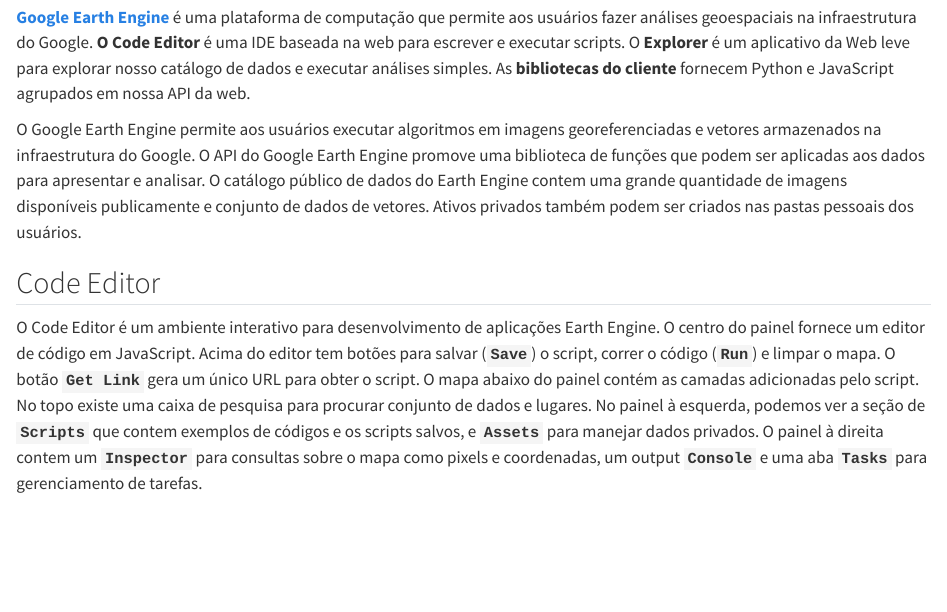
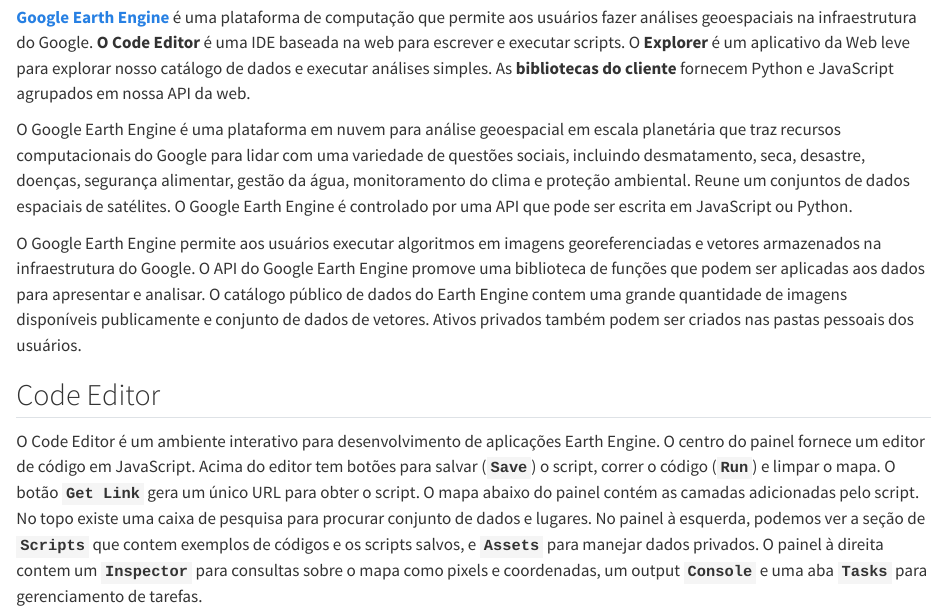
Before and after one commit to francojra/introducao_google_earth_engine, a Quarto document (introducao_google_earth_engine.qmd): the page in a window 1100 px wide, from 190 px down. Rendered offline with R 4.5, knitr and Pandoc in place of Quarto, with nearby package versions.

Commit message:
Add files via upload

```diff
--- a/introducao_google_earth_engine.qmd
+++ b/introducao_google_earth_engine.qmd
@@ -10,6 +10,8 @@
 ## Plataforma Google Earth Engine
 
 [**Google Earth Engine**](https://earthengine.google.com/) é uma plataforma de computação que permite aos usuários fazer análises geoespaciais na infraestrutura do Google. **O Code Editor** é uma IDE baseada na web para escrever e executar scripts. O **Explorer** é um aplicativo da Web leve para explorar nosso catálogo de dados e executar análises simples. As **bibliotecas** **do cliente** fornecem Python e JavaScript agrupados em nossa API da web.
+
+O Google Earth Engine é uma plataforma em nuvem para análise geoespacial em escala planetária que traz recursos computacionais do Google para lidar com uma variedade de questões sociais, incluindo desmatamento, seca, desastre, doenças, segurança alimentar, gestão da água, monitoramento do clima e proteção ambiental. Reune um conjuntos de dados espaciais de satélites. O Google Earth Engine é controlado por uma API que pode ser escrita em JavaScript ou Python.
 
 O Google Earth Engine permite aos usuários executar algoritmos em imagens georeferenciadas e vetores armazenados na infraestrutura do Google. O API do Google Earth Engine promove uma biblioteca de funções que podem ser aplicadas aos dados para apresentar e analisar. O catálogo público de dados do Earth Engine contem uma grande quantidade de imagens disponíveis publicamente e conjunto de dados de vetores. Ativos privados também podem ser criados nas pastas pessoais dos usuários.
 
```
